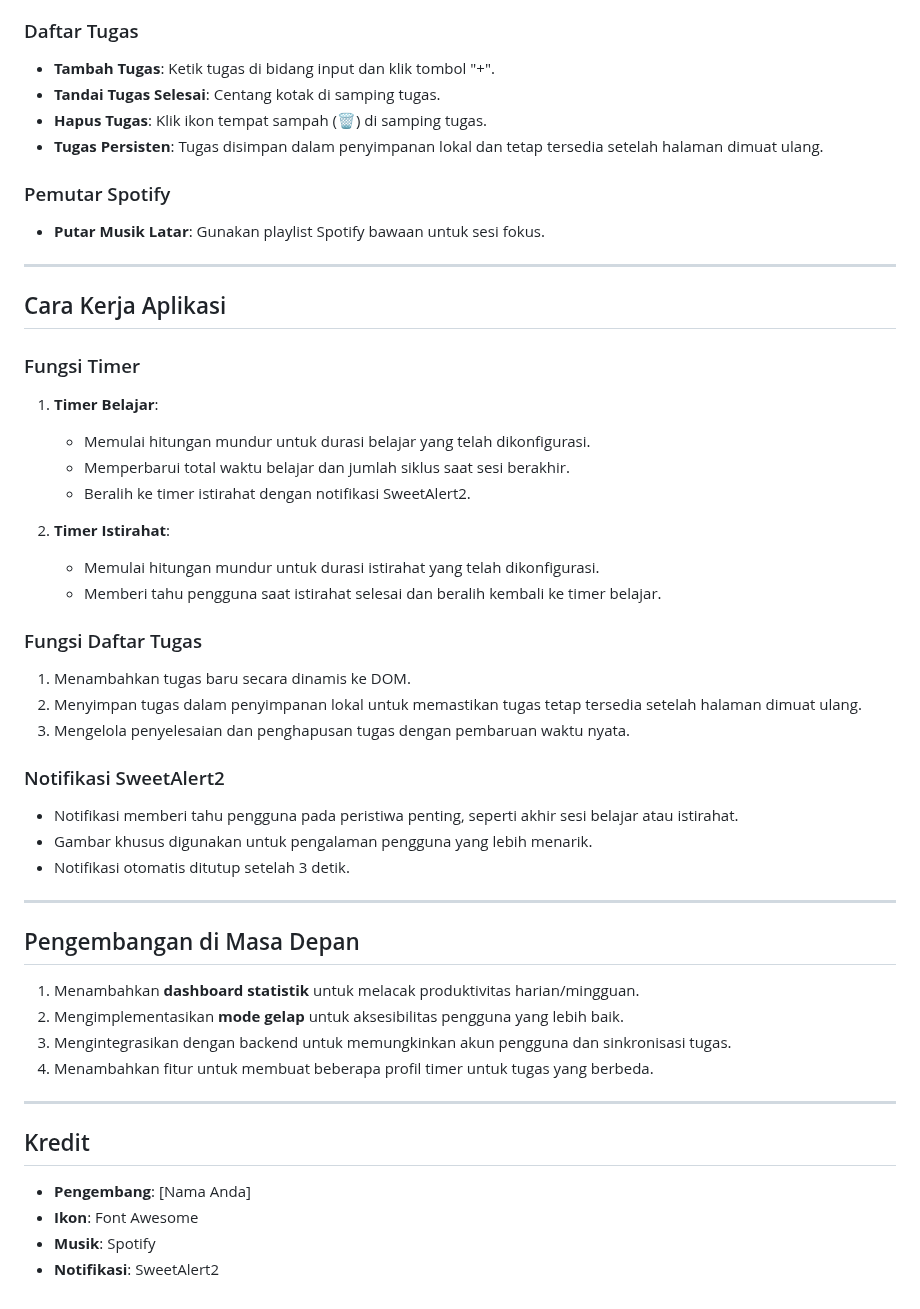
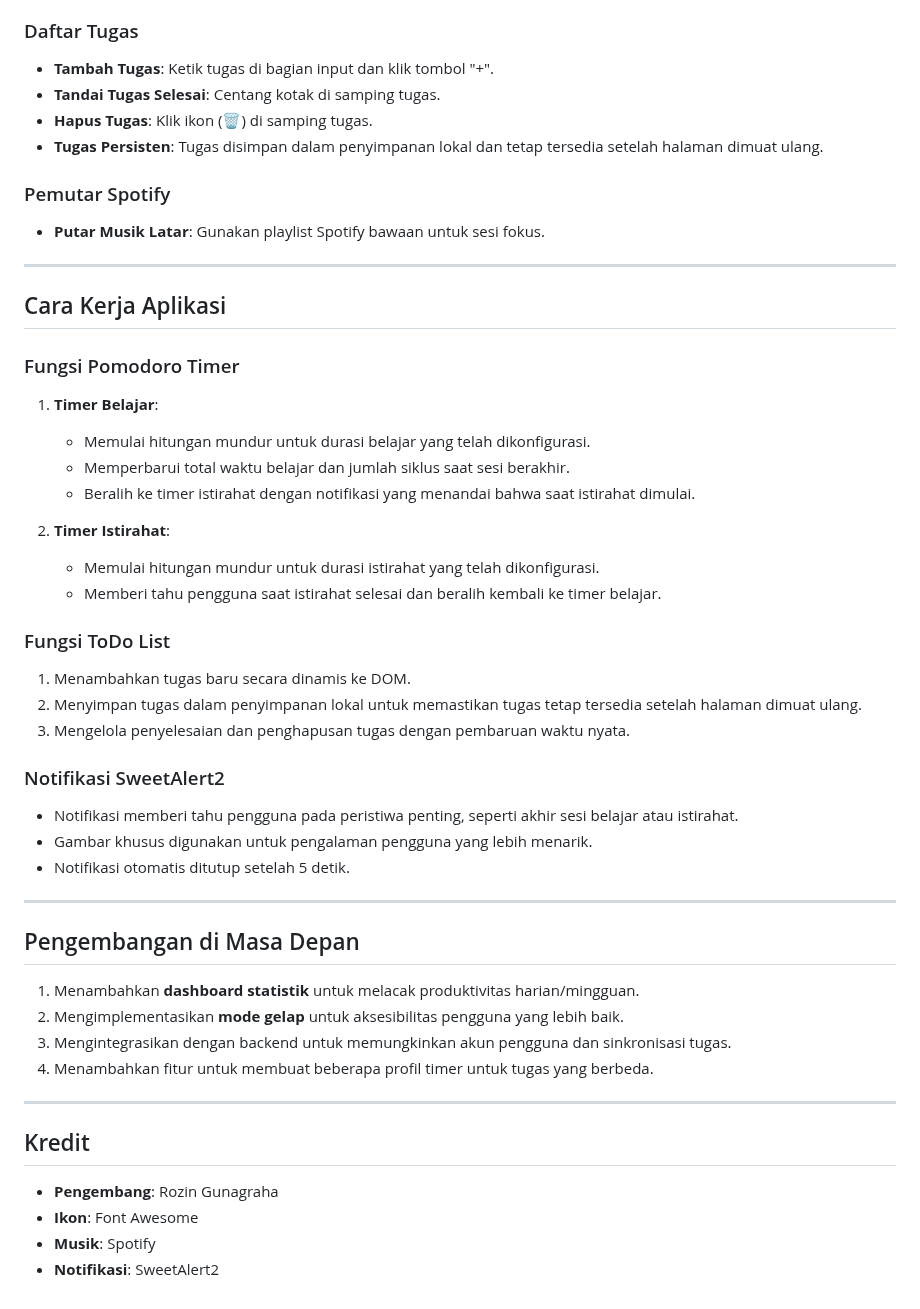
Before and after one commit to Ozin-kun/PomodoroTimer, a Markdown page: README.md, the part around the change. GitHub-like rendering.

```diff
--- a/README.md
+++ b/README.md
@@ -48,9 +48,9 @@ Aplikasi web **Pomodoro Timer** dirancang untuk membantu pengguna meningkatkan p
   3. Klik **Simpan** untuk menerapkan perubahan.
 
 ### Daftar Tugas
-- **Tambah Tugas**: Ketik tugas di bidang input dan klik tombol "+".
+- **Tambah Tugas**: Ketik tugas di bagian input dan klik tombol "+".
 - **Tandai Tugas Selesai**: Centang kotak di samping tugas.
-- **Hapus Tugas**: Klik ikon tempat sampah (🗑) di samping tugas.
+- **Hapus Tugas**: Klik ikon (🗑) di samping tugas.
 - **Tugas Persisten**: Tugas disimpan dalam penyimpanan lokal dan tetap tersedia setelah halaman dimuat ulang.
 
 ### Pemutar Spotify
@@ -60,17 +60,17 @@ Aplikasi web **Pomodoro Timer** dirancang untuk membantu pengguna meningkatkan p
 
 ## Cara Kerja Aplikasi
 
-### Fungsi Timer
+### Fungsi Pomodoro Timer
 1. **Timer Belajar**:
    - Memulai hitungan mundur untuk durasi belajar yang telah dikonfigurasi.
    - Memperbarui total waktu belajar dan jumlah siklus saat sesi berakhir.
-   - Beralih ke timer istirahat dengan notifikasi SweetAlert2.
+   - Beralih ke timer istirahat dengan notifikasi yang menandai bahwa saat istirahat dimulai.
 
 2. **Timer Istirahat**:
    - Memulai hitungan mundur untuk durasi istirahat yang telah dikonfigurasi.
    - Memberi tahu pengguna saat istirahat selesai dan beralih kembali ke timer belajar.
 
-### Fungsi Daftar Tugas
+### Fungsi ToDo List
 1. Menambahkan tugas baru secara dinamis ke DOM.
 2. Menyimpan tugas dalam penyimpanan lokal untuk memastikan tugas tetap tersedia setelah halaman dimuat ulang.
 3. Mengelola penyelesaian dan penghapusan tugas dengan pembaruan waktu nyata.
@@ -78,7 +78,7 @@ Aplikasi web **Pomodoro Timer** dirancang untuk membantu pengguna meningkatkan p
 ### Notifikasi SweetAlert2
 - Notifikasi memberi tahu pengguna pada peristiwa penting, seperti akhir sesi belajar atau istirahat.
 - Gambar khusus digunakan untuk pengalaman pengguna yang lebih menarik.
-- Notifikasi otomatis ditutup setelah 3 detik.
+- Notifikasi otomatis ditutup setelah 5 detik.
 
 ---
 
@@ -91,7 +91,7 @@ Aplikasi web **Pomodoro Timer** dirancang untuk membantu pengguna meningkatkan p
 ---
 
 ## Kredit
-- **Pengembang**: [Nama Anda]
+- **Pengembang**: Rozin Gunagraha
 - **Ikon**: Font Awesome
 - **Musik**: Spotify
 - **Notifikasi**: SweetAlert2
```
